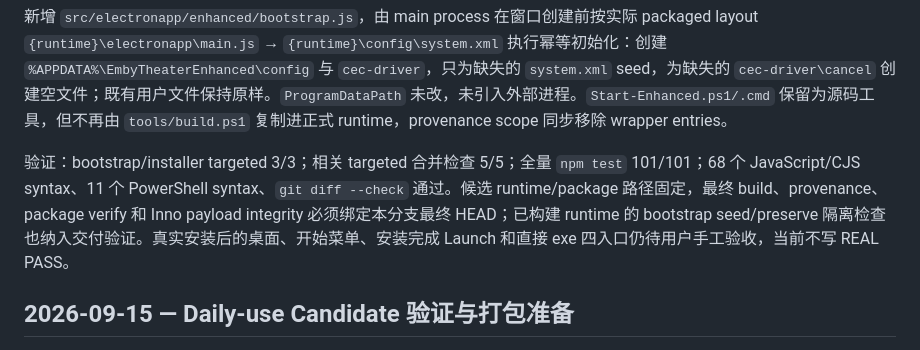
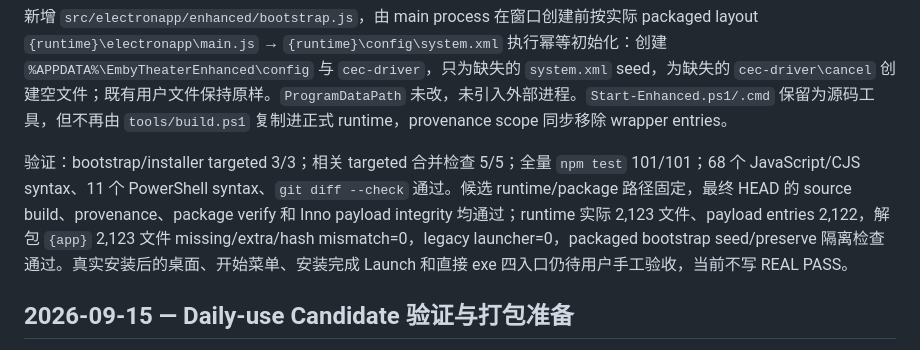
Before and after one commit to hope140/Emby-Theater-Enhanced, a Markdown page: docs/DEVELOPMENT_LOG.md, the part around the change. Rendered like a GitHub page.

```diff
--- a/docs/DEVELOPMENT_LOG.md
+++ b/docs/DEVELOPMENT_LOG.md
@@ -8,7 +8,7 @@ Model Tier：1。Reason：范围限定为 Electron main-process bootstrap、inst
 
 新增 `src/electronapp/enhanced/bootstrap.js`，由 main process 在窗口创建前按实际 packaged layout `{runtime}\electronapp\main.js` → `{runtime}\config\system.xml` 执行幂等初始化：创建 `%APPDATA%\EmbyTheaterEnhanced\config` 与 `cec-driver`，只为缺失的 `system.xml` seed，为缺失的 `cec-driver\cancel` 创建空文件；既有用户文件保持原样。`ProgramDataPath` 未改，未引入外部进程。`Start-Enhanced.ps1/.cmd` 保留为源码工具，但不再由 `tools/build.ps1` 复制进正式 runtime，provenance scope 同步移除 wrapper entries。
 
-验证：bootstrap/installer targeted 3/3；相关 targeted 合并检查 5/5；全量 `npm test` 101/101；68 个 JavaScript/CJS syntax、11 个 PowerShell syntax、`git diff --check` 通过。候选 runtime/package 路径固定，最终 build、provenance、package verify 和 Inno payload integrity 必须绑定本分支最终 HEAD；已构建 runtime 的 bootstrap seed/preserve 隔离检查也纳入交付验证。真实安装后的桌面、开始菜单、安装完成 Launch 和直接 exe 四入口仍待用户手工验收，当前不写 REAL PASS。
+验证：bootstrap/installer targeted 3/3；相关 targeted 合并检查 5/5；全量 `npm test` 101/101；68 个 JavaScript/CJS syntax、11 个 PowerShell syntax、`git diff --check` 通过。候选 runtime/package 路径固定，最终 HEAD 的 source build、provenance、package verify 和 Inno payload integrity 均通过；runtime 实际 2,123 文件、payload entries 2,122，解包 `{app}` 2,123 文件 missing/extra/hash mismatch=0，legacy launcher=0，packaged bootstrap seed/preserve 隔离检查通过。真实安装后的桌面、开始菜单、安装完成 Launch 和直接 exe 四入口仍待用户手工验收，当前不写 REAL PASS。
 
 ## 2026-09-15 — Daily-use Candidate 验证与打包准备
 
```
Also changed, not shown: docs/DAILY_USE_CANDIDATE.md (+1 -1 lines), docs/PROJECT_STATUS.md (+2 -2 lines).
